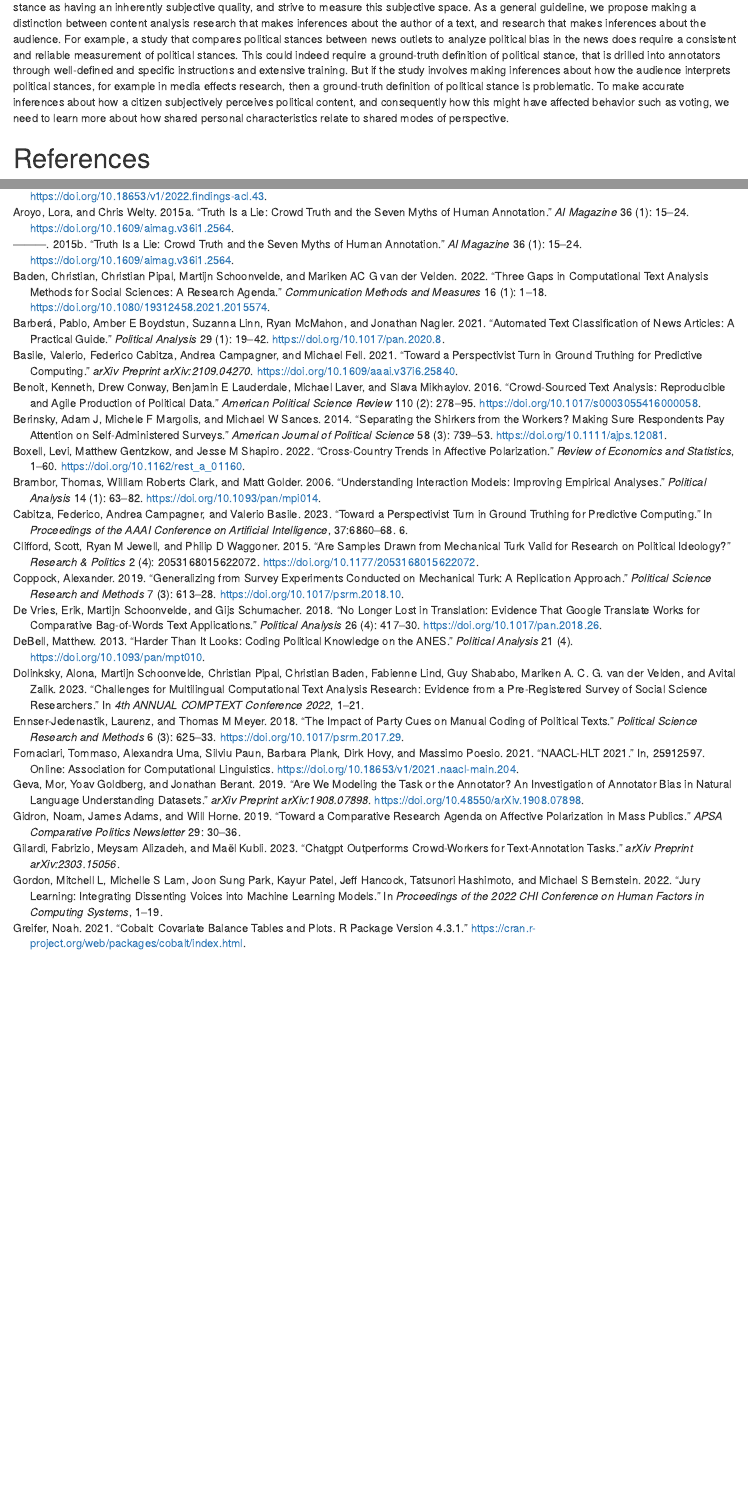
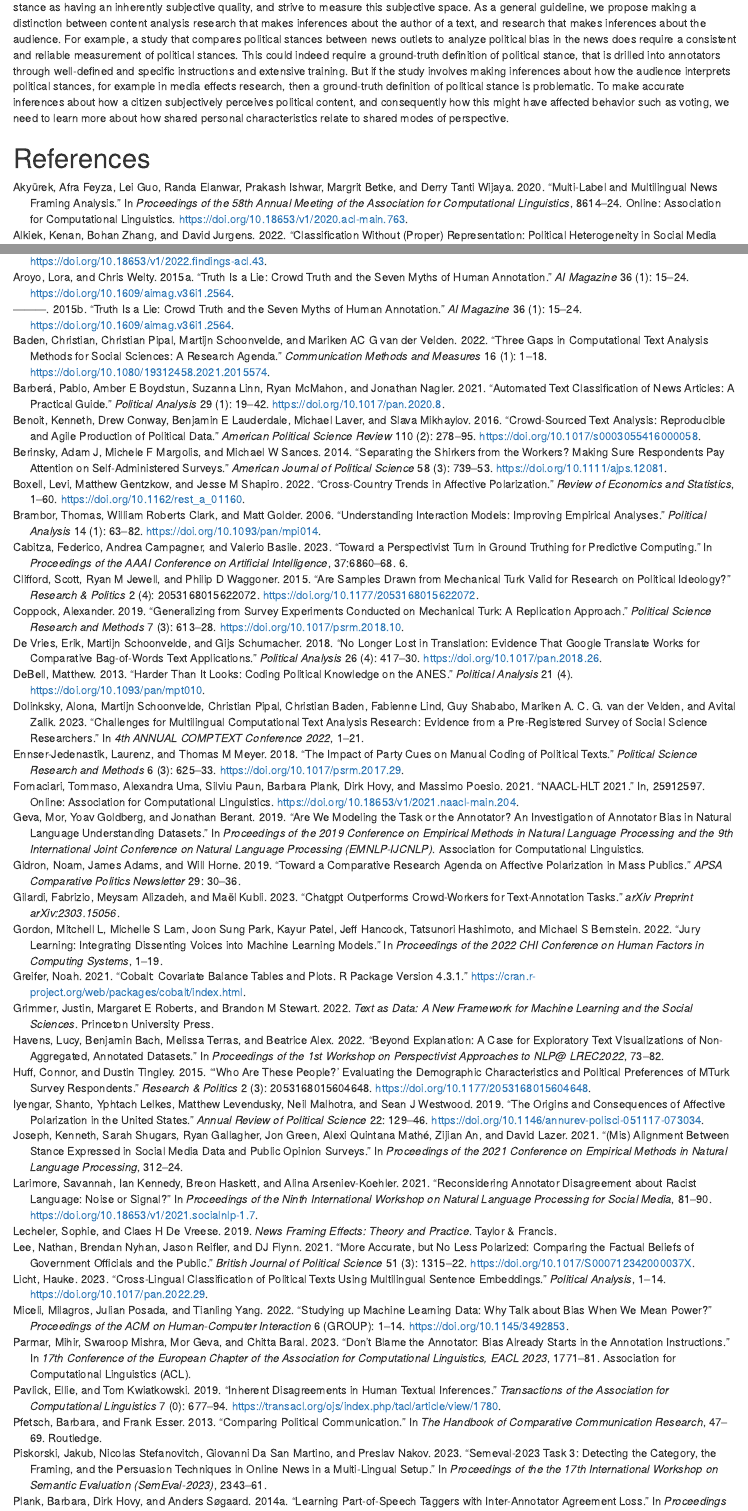
Before and after one commit to bachl/bias-experiment, an R Markdown document (report/draft.Rmd): the page in a window 1100 px wide, from 13830 px down before the commit and from 13810 px down after it, so that both start at the same text, and a second part further down, joined at a grey line. Rendered offline with R 4.5, knitr and Pandoc, with nearby package versions; drawn as R Markdown's standard HTML page in place of the format the file asks for; some code elsewhere in the file could not run offline.

Commit message:
fixed references'

```diff
--- a/report/references.bib
+++ b/report/references.bib
@@ -384,3 +379,27 @@
+  title={Semeval-2023 task 3: Detecting the category, the framing, and the persuasion techniques in online news in a multi-lingual setup},
+  author={Piskorski, Jakub and Stefanovitch, Nicolas and Da San Martino, Giovanni and Nakov, Preslav},
+  booktitle={Proceedings of the The 17th International Workshop on Semantic Evaluation (SemEval-2023)},
+  pages={2343--2361},
+  year={2023}
+}
+
+@inproceedings{akyurek-etal-2020-multi,
+    title = "Multi-Label and Multilingual News Framing Analysis",
+    author = {Aky{\"u}rek, Afra Feyza  and
+      Guo, Lei  and
+      Elanwar, Randa  and
+      Ishwar, Prakash  and
+      Betke, Margrit  and
+      Wijaya, Derry Tanti},
+    booktitle = "Proceedings of the 58th Annual Meeting of the Association for Computational Linguistics",
+    month = jul,
+    year = "2020",
+    address = "Online",
+    publisher = "Association for Computational Linguistics",
+    url = "https://aclanthology.org/2020.acl-main.763",
+    doi = "10.18653/v1/2020.acl-main.763",
+    pages = "8614--8624",
+    abstract = "News framing refers to the practice in which aspects of specific issues are highlighted in the news to promote a particular interpretation. In NLP, although recent works have studied framing in English news, few have studied how the analysis can be extended to other languages and in a multi-label setting. In this work, we explore multilingual transfer learning to detect multiple frames from just the news headline in a genuinely low-resource context where there are few/no frame annotations in the target language. We propose a novel method that can leverage elementary resources consisting of a dictionary and few annotations to detect frames in the target language. Our method performs comparably or better than translating the entire target language headline to the source language for which we have annotated data. This work opens up an exciting new capability of scaling up frame analysis to many languages, even those without existing translation technologies. Lastly, we apply our method to detect frames on the issue of U.S. gun violence in multiple languages and obtain exciting insights on the relationship between different frames of the same problem across different countries with different languages.",
 }
 
 @inproceedings{sommerauer2020penguin,
@@ -392,21 +411,22 @@
 	year = {2020},
 	bdsk-url-1 = {https://doi.org/10.18653/v1/2020.acl-srw.18}}
 
-@article{geva2019we,
-	author = {Geva, Mor and Goldberg, Yoav and Berant, Jonathan},
-	doi = {10.48550/arXiv.1908.07898},
-	journal = {arXiv preprint arXiv:1908.07898},
-	title = {Are we modeling the task or the annotator? an investigation of annotator bias in natural language understanding datasets},
-	year = {2019},
-	bdsk-url-1 = {https://doi.org/10.48550/arXiv.1908.07898}}
+	@inproceedings{geva2019we,
+  title={Are We Modeling the Task or the Annotator? An Investigation of Annotator Bias in Natural Language Understanding Datasets},
+  author={Geva, Mor and Goldberg, Yoav and Berant, Jonathan},
+  booktitle={Proceedings of the 2019 Conference on Empirical Methods in Natural Language Processing and the 9th International Joint Conference on Natural Language Processing (EMNLP-IJCNLP)},
+  year={2019},
+  organization={Association for Computational Linguistics}
+}
 
-@article{parmar2022don,
-	author = {Parmar, Mihir and Mishra, Swaroop and Geva, Mor and Baral, Chitta},
-	doi = {10.48550/arXiv.2205.00415},
-	journal = {arXiv preprint arXiv:2205.00415},
-	title = {Don't Blame the Annotator: Bias Already Starts in the Annotation Instructions},
-	year = {2022},
-	bdsk-url-1 = {https://doi.org/10.48550/arXiv.2205.00415}}
+@inproceedings{parmar2023don,
+  title={Don't Blame the Annotator: Bias Already Starts in the Annotation Instructions},
+  author={Parmar, Mihir and Mishra, Swaroop and Geva, Mor and Baral, Chitta},
+  booktitle={17th Conference of the European Chapter of the Association for Computational Linguistics, EACL 2023},
+  pages={1771--1781},
+  year={2023},
+  organization={Association for Computational Linguistics (ACL)}
+}
 
 @inproceedings{shen2021sounds,
 	author = {Shen, Qinlan and Rose, Carolyn},
```
Also changed, not shown: report/draft.Rmd (+3 -3 lines), report/references.bib (9 more changed lines).
